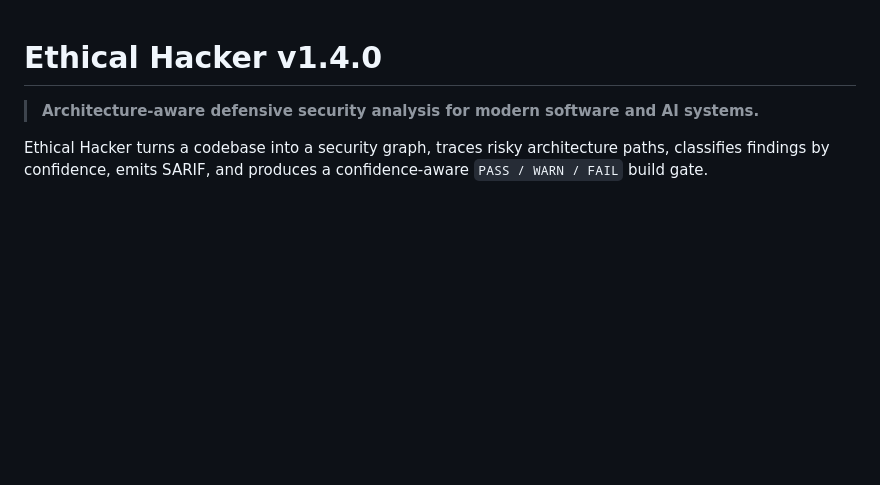
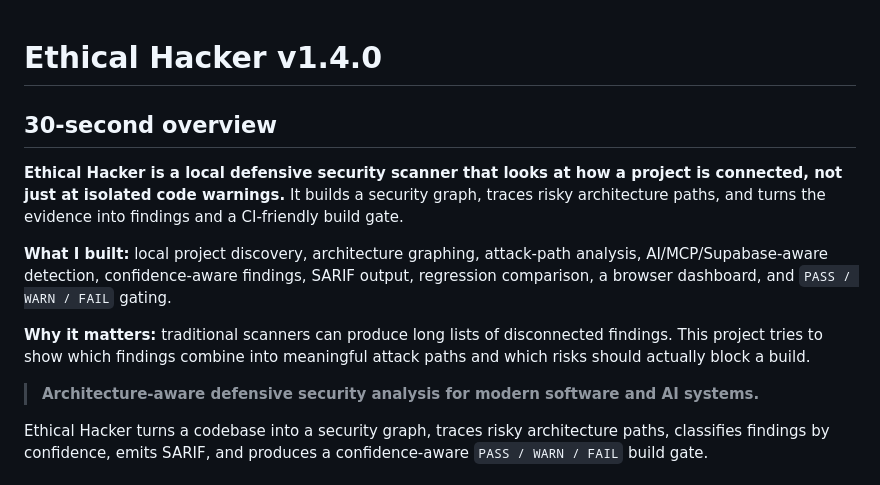
Before and after one commit to murrayglenn75-beep/ethical-hacker, a Markdown page: README.md, the part around the change. Rendered like a GitHub page; blank space fills up the shorter version.

Commit message:
Clarify README with direct project overview

```diff
--- a/README.md
+++ b/README.md
@@ -1,4 +1,13 @@
 # Ethical Hacker v1.4.0
+
+## 30-second overview
+
+**Ethical Hacker is a local defensive security scanner that looks at how a project is connected, not just at isolated code warnings.** It builds a security graph, traces risky architecture paths, and turns the evidence into findings and a CI-friendly build gate.
+
+**What I built:** local project discovery, architecture graphing, attack-path analysis, AI/MCP/Supabase-aware detection, confidence-aware findings, SARIF output, regression comparison, a browser dashboard, and `PASS / WARN / FAIL` gating.
+
+**Why it matters:** traditional scanners can produce long lists of disconnected findings. This project tries to show which findings combine into meaningful attack paths and which risks should actually block a build.
+
 
 > **Architecture-aware defensive security analysis for modern software and AI systems.**
 
```
